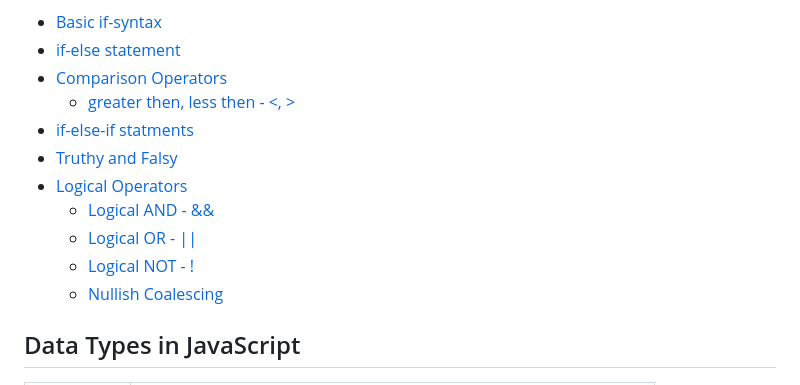
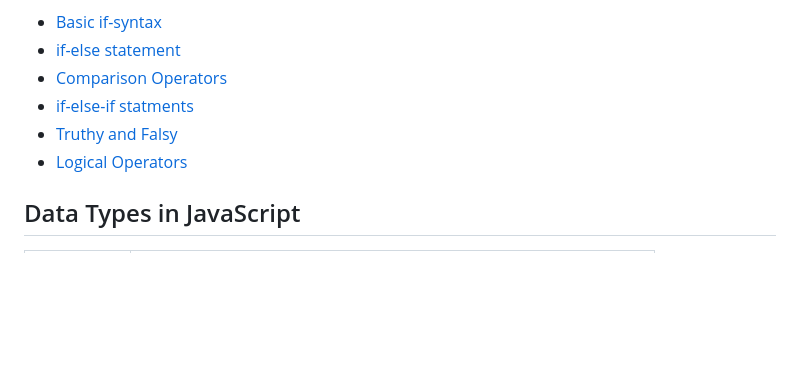
Before and after one commit to Lillebravo/Lecture-data-types, a Markdown page: README.md, the part around one of its changes. Rendered like a GitHub page; blank space fills up the shorter version.

```diff
--- a/README.md
+++ b/README.md
@@ -31,14 +31,9 @@ We start with the foundations when it comes to JS. Data types, variables, user-i
 - [Basic if-syntax](#basic-if-syntax)
 - [if-else statement](#if-else-statement)
 - [Comparison Operators](#comparison-operators)
-  - [greater then, less then - <, >](#--greater-then-or-less-then)
 - [if-else-if statments](#if-else-if-statments)
 - [Truthy and Falsy](#truthy-and-falsy-values)
 - [Logical Operators](#logical-operators)
-  - [Logical AND - &&](#---logical-and)
-  - [Logical OR - ||](#---logical-or)
-  - [Logical NOT - !](#---logical-not)
-  - [Nullish Coalescing](#---nullish-coalescing)
 
 </details>
 
```
Also changed, not shown: other parts of README.md (+106 -1 lines).
